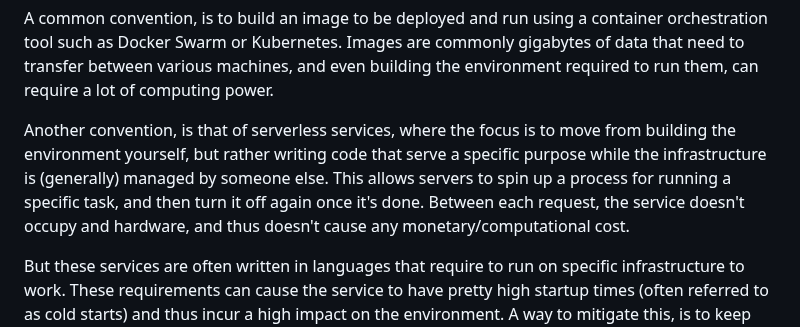
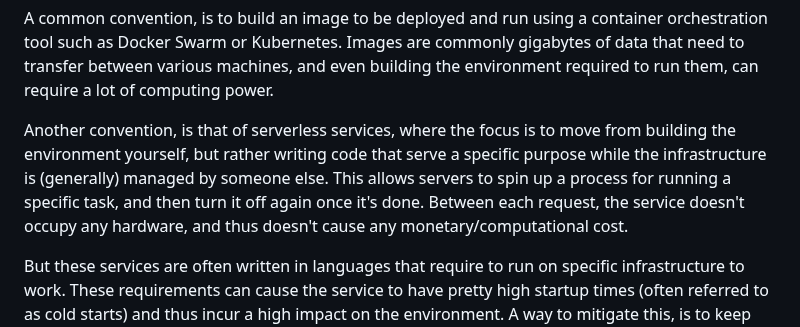
Before and after one commit to brehen/master-thesis, a Markdown page: docs/PROJECT_DESCRIPTION.md, the part around the change. GitHub-like rendering.

Commit message:
any not and

```diff
--- a/docs/PROJECT_DESCRIPTION.md
+++ b/docs/PROJECT_DESCRIPTION.md
@@ -58,13 +58,12 @@ computing power.
 
 <!-- A presentation of another convention -->
 
-Another convention, is that of serverless services, where the focus is
-to move from building the environment yourself, but rather writing code that
-serve a specific purpose while the infrastructure is (generally) managed by
-someone else. This allows servers to spin up a process for running a
-specific task, and then turn it off again once it's done. Between each
-request, the service doesn't occupy and hardware, and thus doesn't cause any
-monetary/computational cost.
+Another convention, is that of serverless services, where the focus is to move
+from building the environment yourself, but rather writing code that serve a
+specific purpose while the infrastructure is (generally) managed by someone
+else. This allows servers to spin up a process for running a specific task, and
+then turn it off again once it's done. Between each request, the service doesn't
+occupy any hardware, and thus doesn't cause any monetary/computational cost.
 
 <!-- Marius : short comment about what this paragraph is -->
 
```
